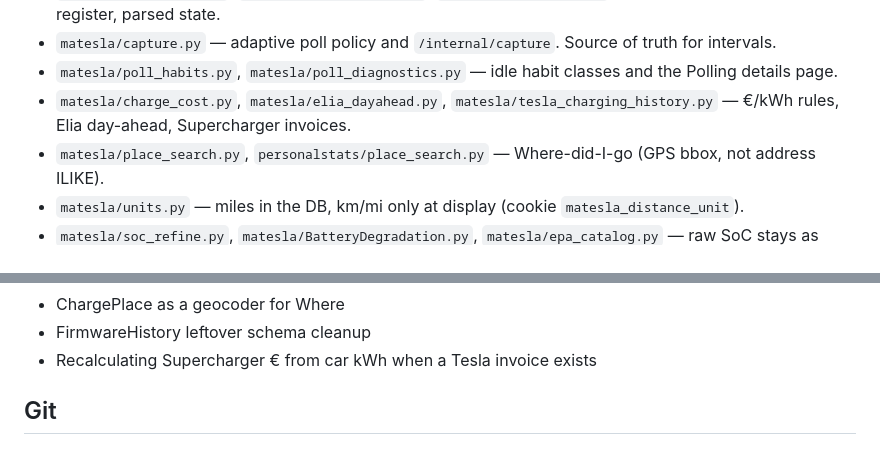
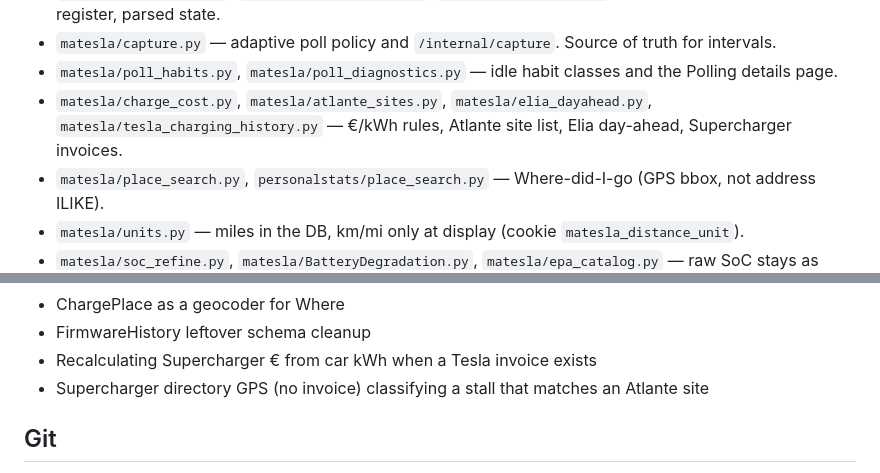
Before and after one commit to mehdirahbe/matesla, a Markdown page: AGENTS.md, 2 parts joined by grey strips. Drawn GitHub-style.

```diff
--- a/AGENTS.md
+++ b/AGENTS.md
@@ -75,7 +83,7 @@ Files that matter:
 - `matesla/TeslaOAuth.py`, `matesla/TeslaPartner.py`, `matesla/TeslaState.py` — token refresh, partner register, parsed state.
 - `matesla/capture.py` — adaptive poll policy and `/internal/capture`. Source of truth for intervals.
 - `matesla/poll_habits.py`, `matesla/poll_diagnostics.py` — idle habit classes and the Polling details page.
-- `matesla/charge_cost.py`, `matesla/elia_dayahead.py`, `matesla/tesla_charging_history.py` — €/kWh rules, Elia day-ahead, Supercharger invoices.
+- `matesla/charge_cost.py`, `matesla/atlante_sites.py`, `matesla/elia_dayahead.py`, `matesla/tesla_charging_history.py` — €/kWh rules, Atlante site list, Elia day-ahead, Supercharger invoices.
 - `matesla/place_search.py`, `personalstats/place_search.py` — Where-did-I-go (GPS bbox, not address ILIKE).
 - `matesla/units.py` — miles in the DB, km/mi only at display (cookie `matesla_distance_unit`).
 - `matesla/soc_refine.py`, `matesla/BatteryDegradation.py`, `matesla/epa_catalog.py` — raw SoC stays as stored; degradation is rule-of-three vs EPA.
@@ -537,6 +559,8 @@ Do not implement these unless the user explicitly reopens them:
 - ChargePlace as a geocoder for Where
 - FirmwareHistory leftover schema cleanup
 - Recalculating Supercharger € from car kWh when a Tesla invoice exists
+- Supercharger directory GPS (no invoice) classifying a stall that matches
+  an Atlante site
 
 ## Git
 
```
Also changed, not shown: other parts of AGENTS.md (+29 -7 lines).
